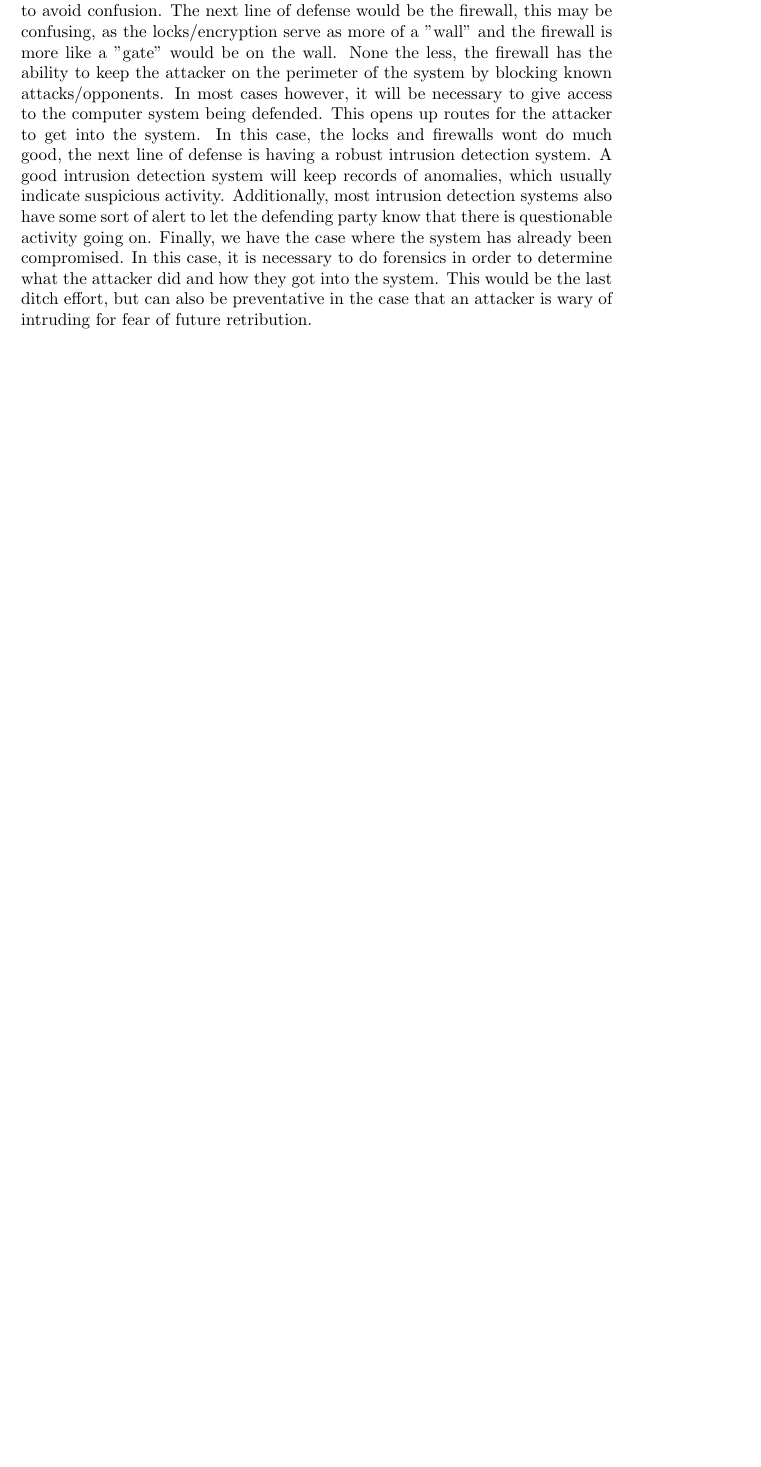
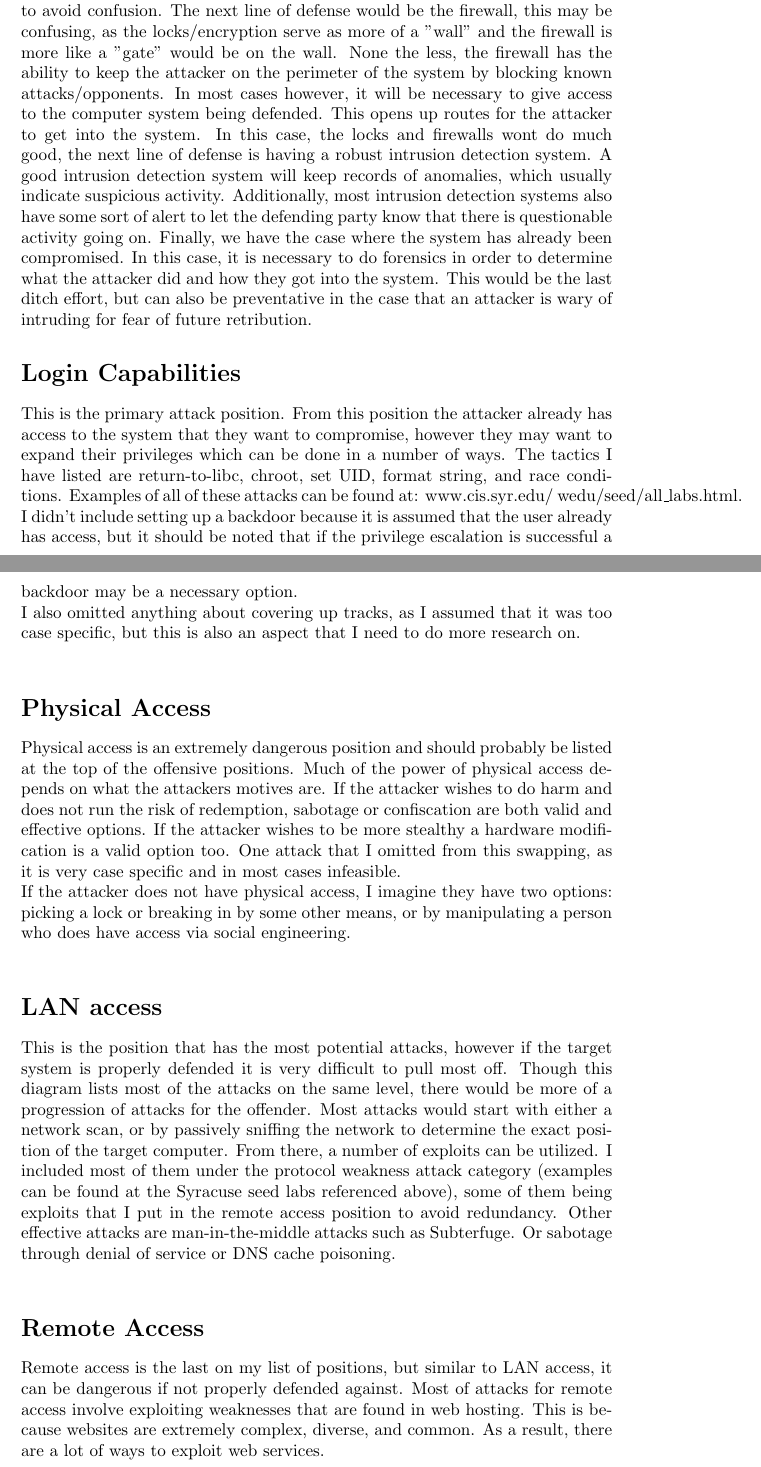
Before and after one commit to egall/Security, a LaTeX document (contingency_plan.tex): part of page 2 of 2 before the commit and two parts of pages 2 and 3 of 5 after it, the two joined at a grey line, cut so that both start at the same text, the shorter picture padded with empty space. Compiled offline with pdfLaTeX.

Commit message:
Final of contingency plan poster going out

```diff
--- a/contingency_plan.tex
+++ b/contingency_plan.tex
@@ -28,3 +28,19 @@ The offensive positions depend largely on the existing levels of access that one
 \section{Defensive}
 The defensive positions are the opposite of the offensive access levels. The best position being one where the opponent has no access to the targeted system. This can be achieved by having a proper locking system. I consider encryption and physical locks to be similar in this respect, but choose to keep them separate to avoid confusion. The next line of defense would be the firewall, this may be confusing, as the locks/encryption serve as more of a "wall" and the firewall is more like a "gate" would be on the wall. None the less, the firewall has the ability to keep the attacker on the perimeter of the system by blocking known attacks/opponents. In most cases however, it will be necessary to give access to the computer system being defended. This opens up routes for the attacker to get into the system. In this case, the locks and firewalls wont do much good, the next line of defense is having a robust intrusion detection system. A good intrusion detection system will keep records of anomalies, which usually indicate suspicious activity. Additionally, most intrusion detection systems also have some sort of alert to let the defending party know that there is questionable activity going on. Finally, we have the case where the system has already been compromised. In this case, it is necessary to do forensics in order to determine what the attacker did and how they got into the system. This would be the last ditch effort, but can also be preventative in the case that an attacker is wary of intruding for fear of future retribution.
 
+
+\section{Login Capabilities}
+
+This is the primary attack position. From this position the attacker already has access to the system that they want to compromise, however they may want to expand their privileges which can be done in a number of ways. The tactics I have listed are return-to-libc, chroot, set UID, format string, and race conditions. Examples of all of these attacks can be found at: www.cis.syr.edu/~wedu/seed/all\_labs.html.\\
+I didn't include setting up a backdoor because it is assumed that the user already has access, but it should be noted that if the privilege escalation is successful a backdoor may be a necessary option.\\
+I also omitted anything about covering up tracks, as I assumed that it was too case specific, but this is also an aspect that I need to do more research on.\\
+
+\section{Physical Access}
+Physical access is an extremely dangerous position and should probably be listed at the top of the offensive positions. Much of the power of physical access depends on what the attackers motives are. If the attacker wishes to do harm and does not run the risk of redemption, sabotage or confiscation are both valid and effective options. If the attacker wishes to be more stealthy a hardware modification is a valid option too. One attack that I omitted from this swapping, as it is very case specific and in most cases infeasible.\\
+If the attacker does not have physical access, I imagine they have two options: picking a lock or breaking in by some other means, or by manipulating a person who does have access via social engineering.\\
+
+\section{LAN access}
+This is the position that has the most potential attacks, however if the target system is properly defended it is very difficult to pull most off. Though this diagram lists most of the attacks on the same level, there would be more of a progression of attacks for the offender. Most attacks would start with either a network scan, or by passively sniffing the network to determine the exact position of the target computer. From there, a number of exploits can be utilized. I included most of them under the protocol weakness attack category (examples can be found at the Syracuse seed labs referenced above), some of them being exploits that I put in the remote access position to avoid redundancy. Other effective attacks are man-in-the-middle attacks such as Subterfuge. Or sabotage through denial of service or DNS cache poisoning.\\
+
+\section{Remote Access}
+Remote access is the last on my list of positions, but similar to LAN access, it can be dangerous if not properly defended against. Most of attacks for remote access involve exploiting weaknesses that are found in web hosting. This is because websites are extremely complex, diverse, and common. As a result, there are a lot of ways to exploit web services.\\
```
Also changed, not shown: login_flow.tex (+3 -2 lines), contingency_plan.tex (20 more changed lines).
